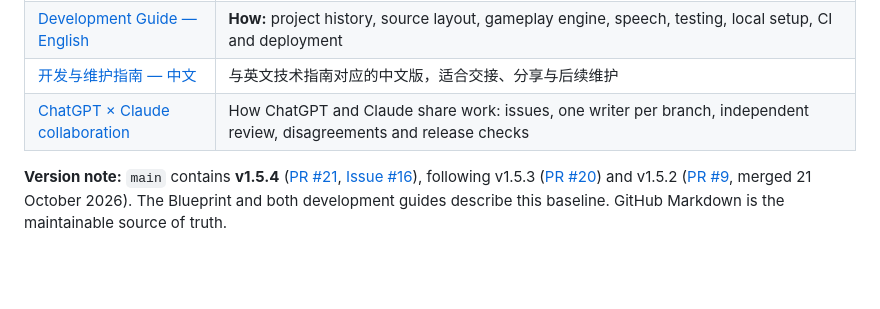
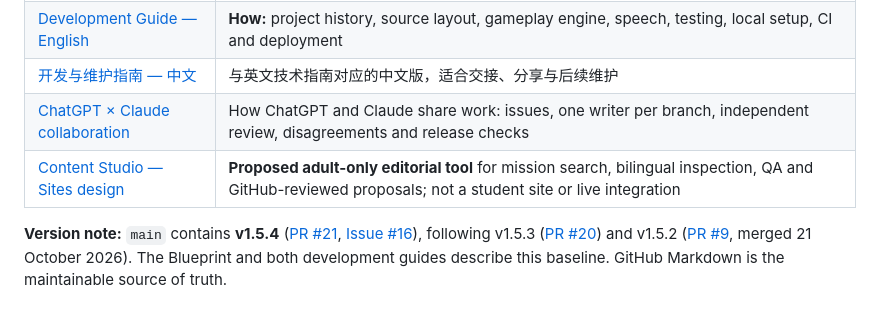
Before and after one commit to realnt/wordquest, a Markdown page: README.md, the part around the change. GitHub-like rendering; blank space fills up the shorter version.

Commit message:
docs(issue-24): link Content Studio design from README

```diff
--- a/README.md
+++ b/README.md
@@ -14,6 +14,7 @@ These three version-controlled Markdown documents are the **canonical project re
 | [Development Guide — English](docs/Development_Guide_EN.md) | **How:** project history, source layout, gameplay engine, speech, testing, local setup, CI and deployment |
 | [开发与维护指南 — 中文](docs/Development_Guide_ZH.md) | 与英文技术指南对应的中文版，适合交接、分享与后续维护 |
 | [ChatGPT × Claude collaboration](docs/AI_COLLABORATION.md) | How ChatGPT and Claude share work: issues, one writer per branch, independent review, disagreements and release checks |
+| [Content Studio — Sites design](docs/Content_Studio_Design.md) | **Proposed adult-only editorial tool** for mission search, bilingual inspection, QA and GitHub-reviewed proposals; not a student site or live integration |
 
 **Version note:** `main` contains **v1.5.4** ([PR #21](https://github.com/realnt/wordquest/pull/21), [Issue #16](https://github.com/realnt/wordquest/issues/16)), following v1.5.3 ([PR #20](https://github.com/realnt/wordquest/pull/20)) and v1.5.2 ([PR #9](https://github.com/realnt/wordquest/pull/9), merged 21 October 2026). The Blueprint and both development guides describe this baseline. GitHub Markdown is the maintainable source of truth.
 
```
